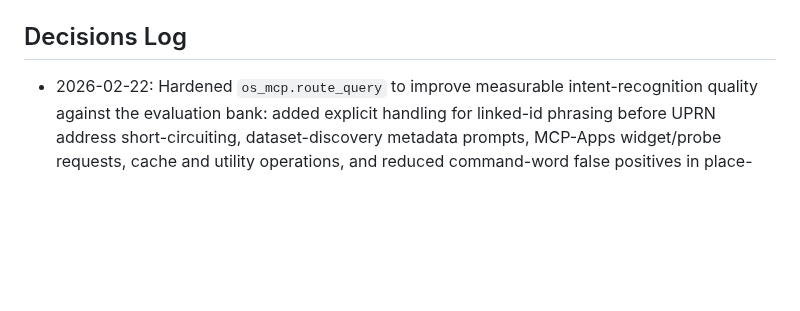
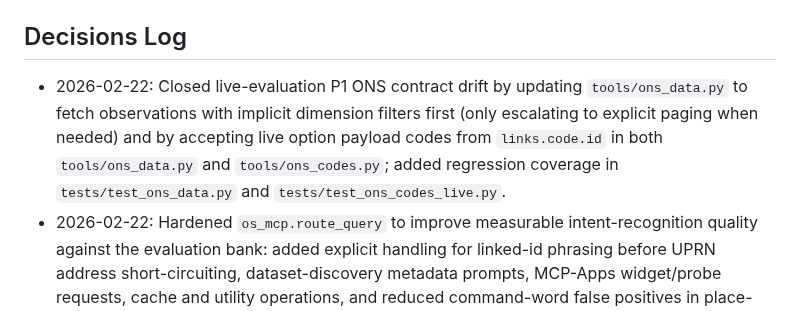
Before and after one commit to chris-page-gov/mcp-geo, a Markdown page: CONTEXT.md, the part around the change. Drawn GitHub-style; blank space fills up the shorter version.

```diff
--- a/CONTEXT.md
+++ b/CONTEXT.md
@@ -194,6 +194,12 @@ assumptions change.
 
 ## Decisions Log
 
+- 2026-02-22: Closed live-evaluation P1 ONS contract drift by updating
+  `tools/ons_data.py` to fetch observations with implicit dimension filters
+  first (only escalating to explicit paging when needed) and by accepting live
+  option payload codes from `links.code.id` in both `tools/ons_data.py` and
+  `tools/ons_codes.py`; added regression coverage in
+  `tests/test_ons_data.py` and `tests/test_ons_codes_live.py`.
 - 2026-02-22: Hardened `os_mcp.route_query` to improve measurable
   intent-recognition quality against the evaluation bank: added explicit
   handling for linked-id phrasing before UPRN address short-circuiting,
```
Also changed, not shown: CHANGELOG.md (+8 -0 lines), PROGRESS.MD (+17 -0 lines).
